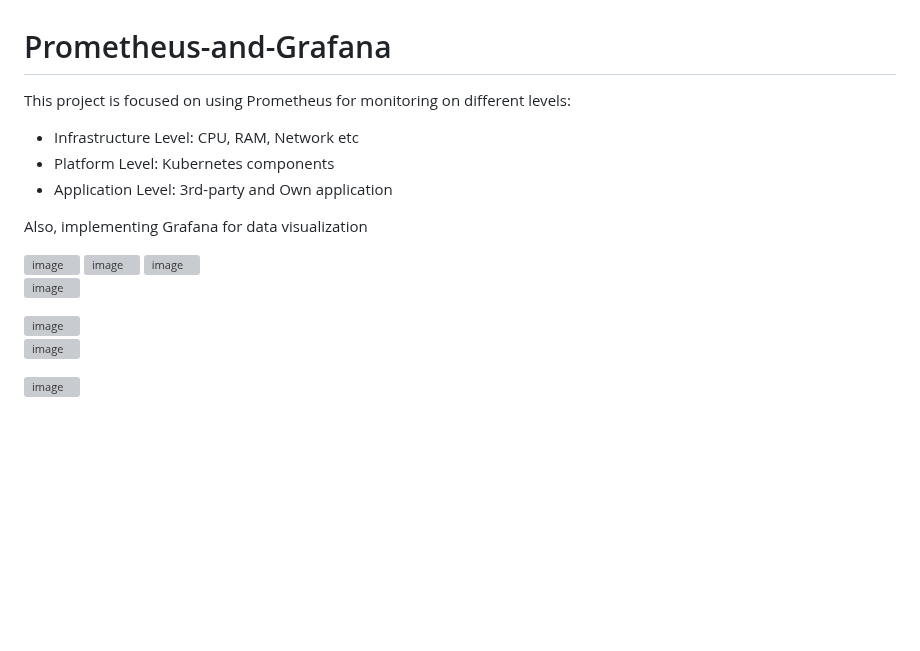
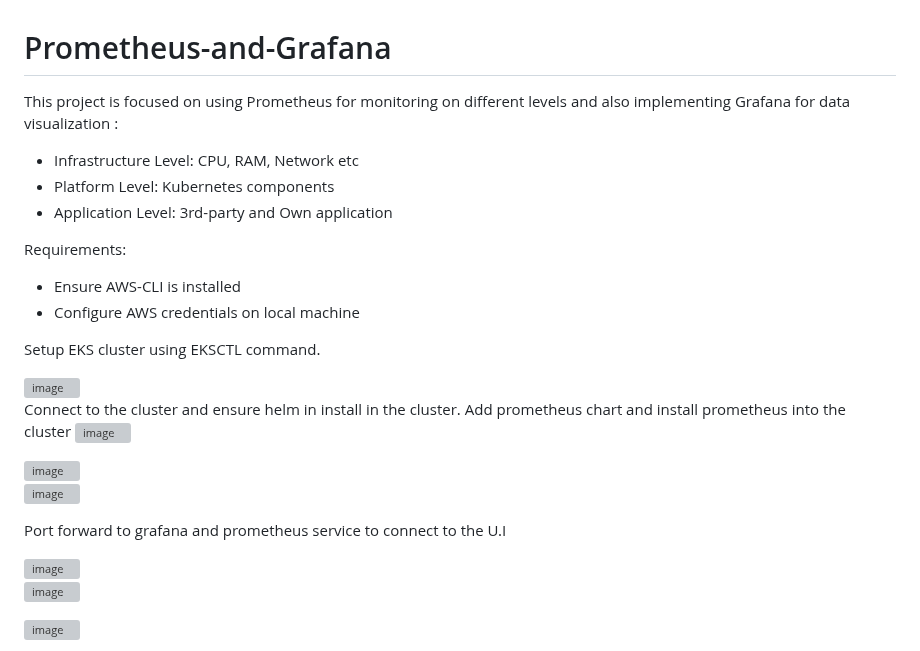
Before and after one commit to Taiwolawal/Prometheus-and-Grafana, a Markdown page: README.md, the part around the change. Drawn GitHub-style; blank space fills up the shorter version; grey boxes are pictures that could not be loaded.

Commit message:
updated documentation

```diff
--- a/README.md
+++ b/README.md
@@ -1,19 +1,27 @@
 # Prometheus-and-Grafana
-This project is focused on using Prometheus for monitoring on different levels:
+This project is focused on using Prometheus for monitoring on different levels and also implementing Grafana for data visualization :
 
 - Infrastructure Level: CPU, RAM, Network etc
 - Platform Level: Kubernetes components
 - Application Level: 3rd-party and Own application
 
-Also, implementing Grafana for data visualization
+Requirements:
+-  Ensure AWS-CLI is installed
+- Configure AWS credentials on local machine
+
+Setup EKS cluster using EKSCTL command.
 
 <img width="1413" alt="image" src="https://github.com/Taiwolawal/Prometheus-and-Grafana/assets/50557587/4f47a740-917c-4c48-b83b-bc2210f703d8">
 
+
+Connect to the cluster and ensure helm in install in the cluster. Add prometheus chart and install prometheus into the cluster
 <img width="1155" alt="image" src="https://github.com/Taiwolawal/Prometheus-and-Grafana/assets/50557587/4922e970-6da7-4714-afa2-9070639216c8">
 
 <img width="1338" alt="image" src="https://github.com/Taiwolawal/Prometheus-and-Grafana/assets/50557587/d6c66320-07a9-443f-94a1-231f4d2a9d3e">
 
 ![image](https://github.com/Taiwolawal/Prometheus-and-Grafana/assets/50557587/de764df2-e959-48eb-a135-220f9b1e7798)
+
+Port forward to grafana and prometheus service to connect to the U.I
 
 <img width="841" alt="image" src="https://github.com/Taiwolawal/Prometheus-and-Grafana/assets/50557587/62430c3e-1b3e-412f-9ef7-ce7d9a104700">
 
```
